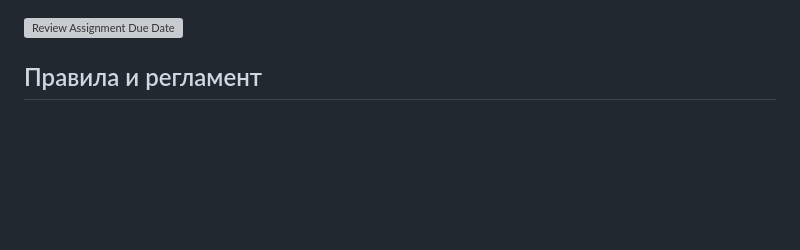
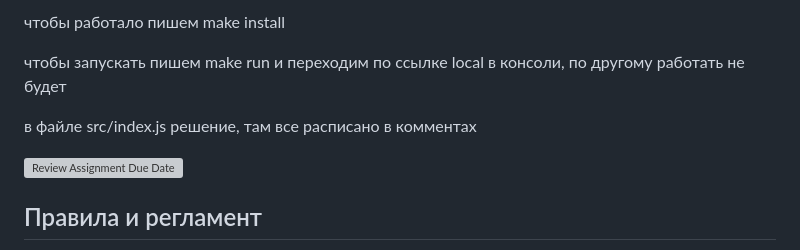
Before and after one commit to YaroslavDudin/guide, a Markdown page: Tasks/l7-controlled-form-v1/README.md, the part around the change. Rendered like a GitHub page; blank space fills up the shorter version; grey boxes are pictures that could not be loaded.

Commit message:
added comments to l7-controlled-form-v1

```diff
--- a/Tasks/l7-controlled-form-v1/README.md
+++ b/Tasks/l7-controlled-form-v1/README.md
@@ -1,3 +1,9 @@
+чтобы работало пишем make install
+
+чтобы запускать пишем make run и переходим по ссылке local в консоли, по другому работать не будет
+
+в файле src/index.js решение, там все расписано в комментах
+
 [![Review Assignment Due Date](https://classroom.github.com/assets/deadline-readme-button-22041afd0340ce965d47ae6ef1cefeee28c7c493a6346c4f15d667ab976d596c.svg)](https://classroom.github.com/a/hXUsh42N)
 ## Правила и регламент
 
```
